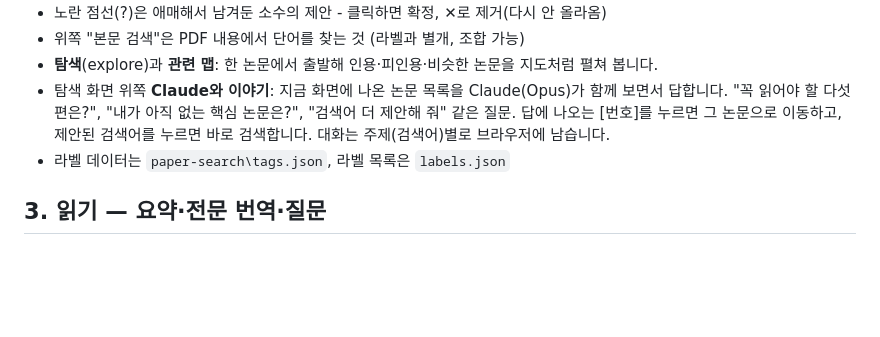
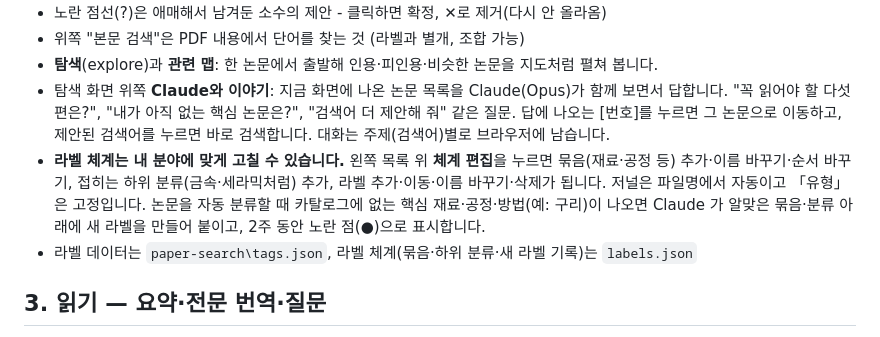
Before and after one commit to hiyunsang/Athenaeum, a Markdown page: Athenaeum 사용법.md, the part around the change. Drawn GitHub-style; blank space fills up the shorter version.

Commit message:
사용법: 라벨 체계 편집·자동 추가 설명
Co-Authored-By: Claude Fable 5.1 <noreply@anthropic.com>

```diff
--- a/Athenaeum 사용법.md
+++ b/Athenaeum 사용법.md
@@ -63,7 +63,8 @@
 - 위쪽 "본문 검색"은 PDF 내용에서 단어를 찾는 것 (라벨과 별개, 조합 가능)
 - **탐색**(explore)과 **관련 맵**: 한 논문에서 출발해 인용·피인용·비슷한 논문을 지도처럼 펼쳐 봅니다.
 - 탐색 화면 위쪽 **Claude와 이야기**: 지금 화면에 나온 논문 목록을 Claude(Opus)가 함께 보면서 답합니다. "꼭 읽어야 할 다섯 편은?", "내가 아직 없는 핵심 논문은?", "검색어 더 제안해 줘" 같은 질문. 답에 나오는 [번호]를 누르면 그 논문으로 이동하고, 제안된 검색어를 누르면 바로 검색합니다. 대화는 주제(검색어)별로 브라우저에 남습니다.
-- 라벨 데이터는 `paper-search\tags.json`, 라벨 목록은 `labels.json`
+- **라벨 체계는 내 분야에 맞게 고칠 수 있습니다.** 왼쪽 목록 위 **체계 편집**을 누르면 묶음(재료·공정 등) 추가·이름 바꾸기·순서 바꾸기, 접히는 하위 분류(금속·세라믹처럼) 추가, 라벨 추가·이동·이름 바꾸기·삭제가 됩니다. 저널은 파일명에서 자동이고 「유형」은 고정입니다. 논문을 자동 분류할 때 카탈로그에 없는 핵심 재료·공정·방법(예: 구리)이 나오면 Claude 가 알맞은 묶음·분류 아래에 새 라벨을 만들어 붙이고, 2주 동안 노란 점(●)으로 표시합니다.
+- 라벨 데이터는 `paper-search\tags.json`, 라벨 체계(묶음·하위 분류·새 라벨 기록)는 `labels.json`
 
 ## 3. 읽기 — 요약·전문 번역·질문
 
```
